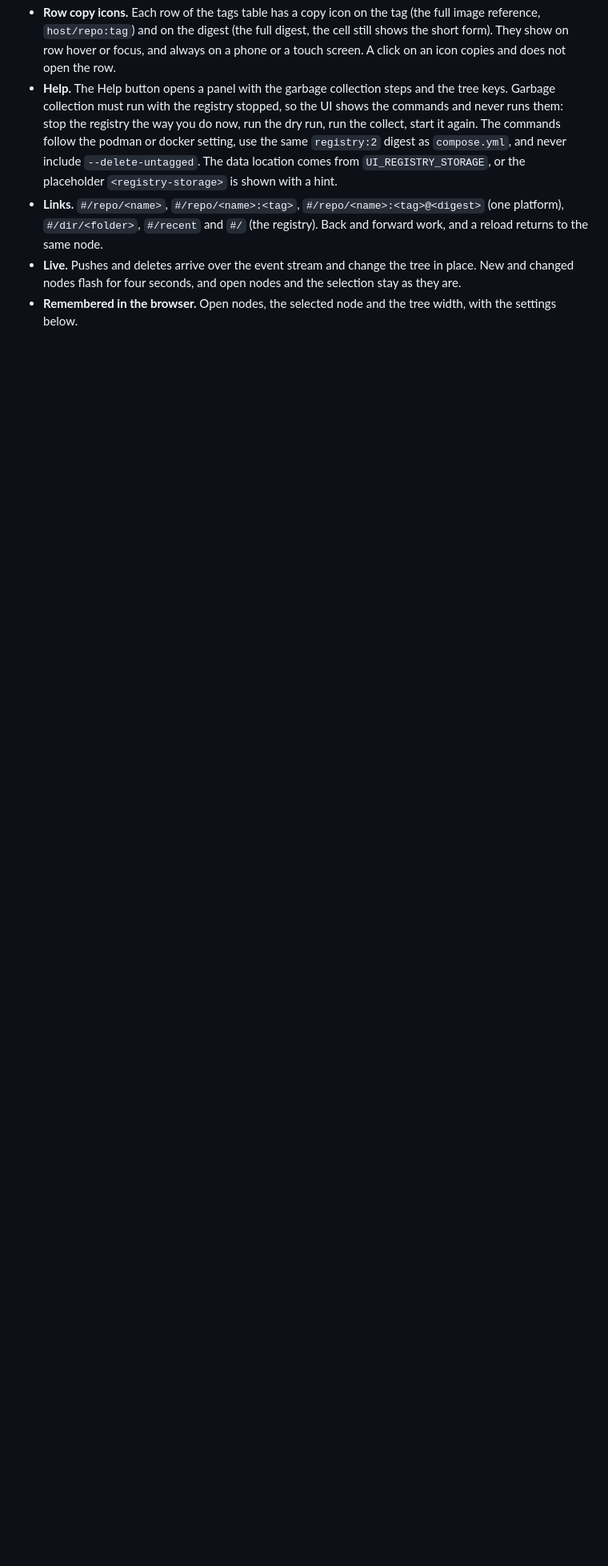
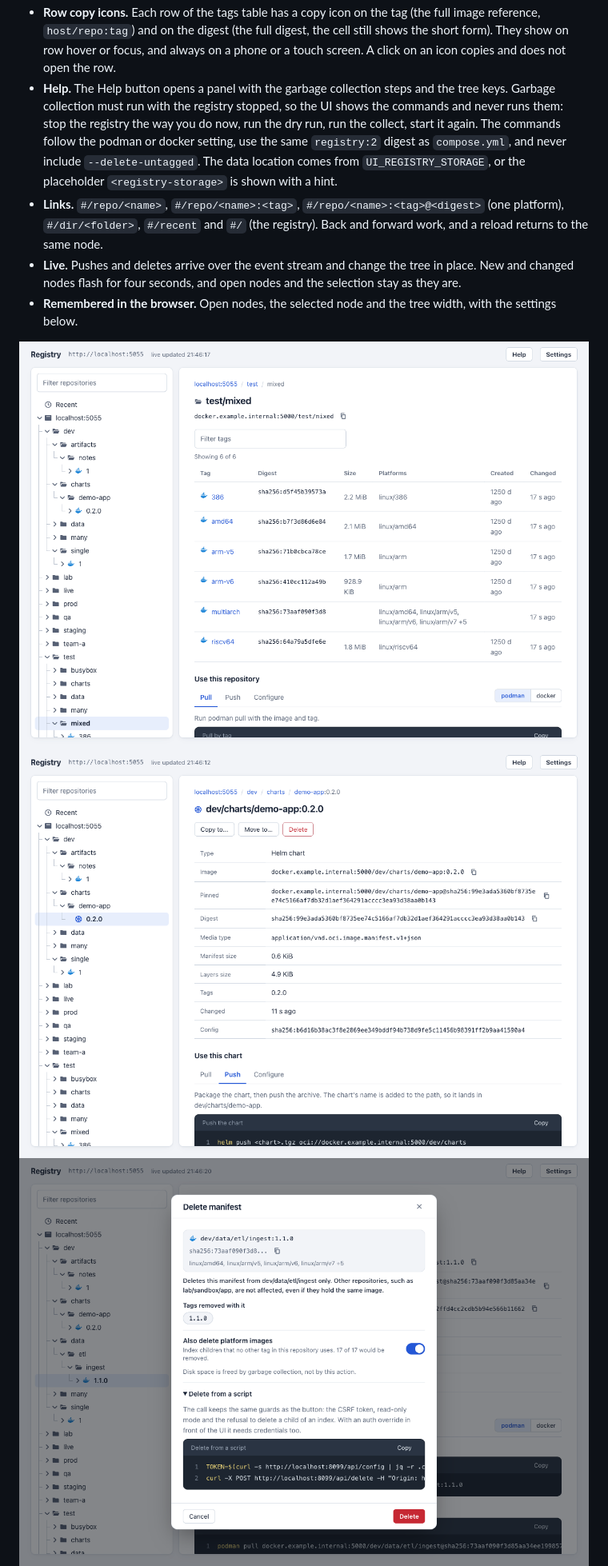
Before and after one commit to djlongy/registry-lite-ui, a Markdown page: README.md, the part around the change printed below. Shown: that part at 80% size. Drawn GitHub-style; pictures changed too: docs/screenshots/delete-script.png (added), docs/screenshots/helm-chart.png (added), docs/screenshots/tags-created.png (added); blank space fills up the shorter version.

```diff
--- a/README.md
+++ b/README.md
@@ -61,5 +65,8 @@ A repository browser in the style of Artifactory: a tree on the left, details on
 - **Live.** Pushes and deletes arrive over the event stream and change the tree in place. New and changed nodes flash for four seconds, and open nodes and the selection stay as they are.
 - **Remembered in the browser.** Open nodes, the selected node and the tree width, with the settings below.
 
+![tags with the Created column](docs/screenshots/tags-created.png)
+![a Helm chart](docs/screenshots/helm-chart.png)
+![delete from a script](docs/screenshots/delete-script.png)
 ![tags, dark](docs/screenshots/tags-dark.png)
 ![a large repository, sorted and filtered](docs/screenshots/tags-large.png)
```
Also changed, not shown: other parts of README.md (+5 -0 lines), docs/screenshots/empty-repo.png (added), 5 other files.
